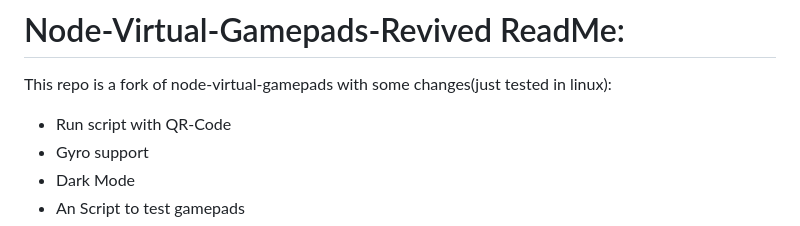
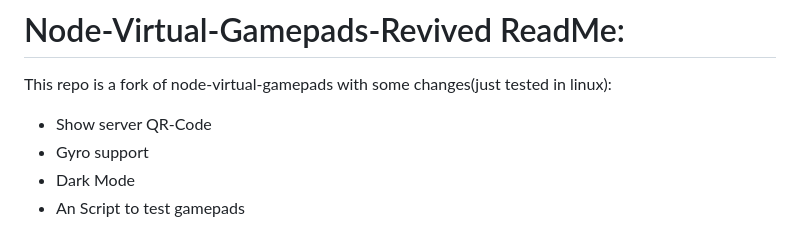
Before and after one commit to alr86/new-node-virtual-gamepads, a Markdown page: README.md, the part around the change. Drawn GitHub-style.

```diff
--- a/README.md
+++ b/README.md
@@ -2,7 +2,7 @@
 
 This repo is a fork of node-virtual-gamepads with some changes(just tested in linux):
 
-- Run script with QR-Code
+- Show server QR-Code
 - Gyro support
 - Dark Mode
 - An Script to test gamepads
```
